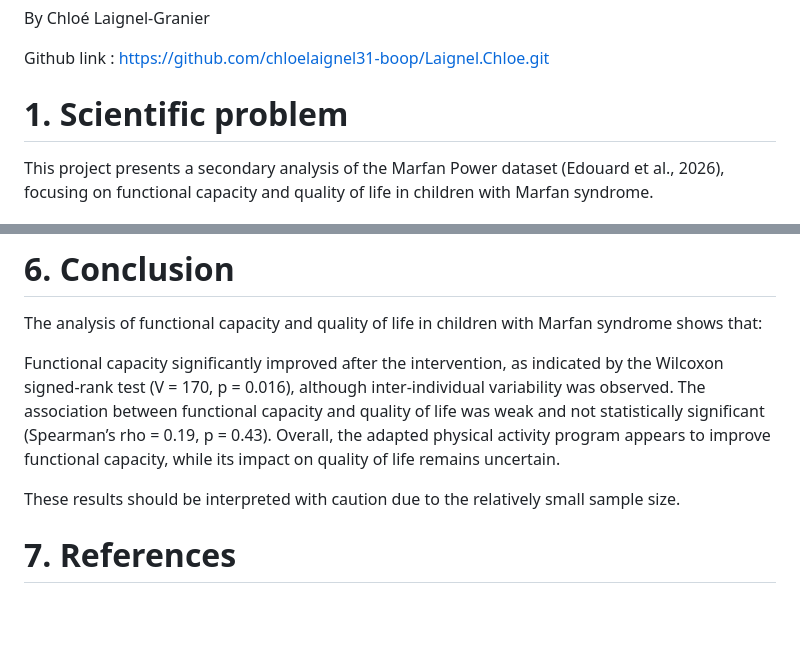
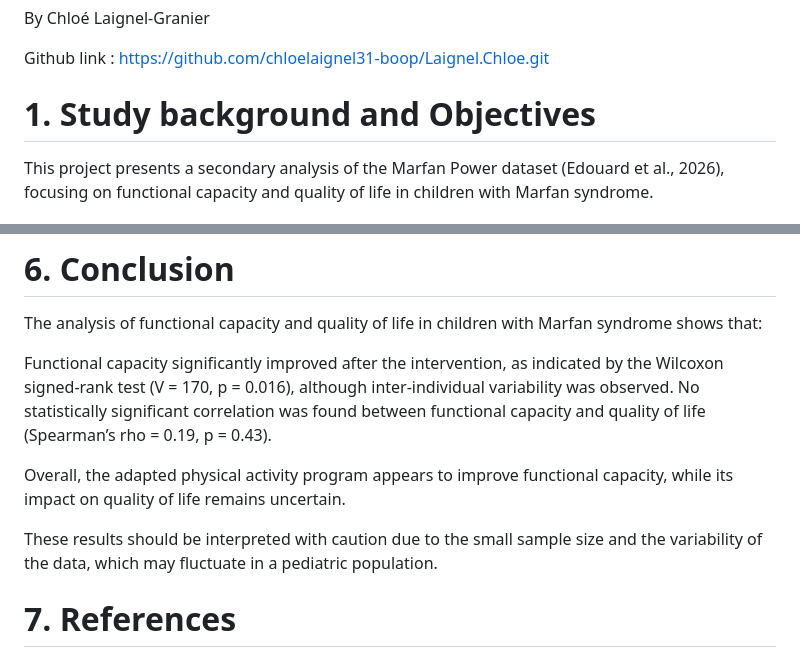
Before and after one commit to chloelaignel31-boop/Laignel.Chloe, a Markdown page: readme.md, 2 parts joined by grey strips. Rendered like a GitHub page; blank space fills up the shorter version.

```diff
--- a/readme.md
+++ b/readme.md
@@ -6,7 +6,7 @@ By Chloé Laignel-Granier
 
 Github link : https://github.com/chloelaignel31-boop/Laignel.Chloe.git
 
-# 1. Scientific problem
+# 1. Study background and Objectives
 
 This project presents a secondary analysis of the Marfan Power dataset (Edouard et al., 2026), focusing on functional capacity and quality of life in children with Marfan syndrome.
 
@@ -206,10 +206,11 @@ Scores range from 0 to 100 (higher = better quality of life)
 The analysis of functional capacity and quality of life in children with Marfan syndrome shows that:
 
 Functional capacity significantly improved after the intervention, as indicated by the Wilcoxon signed-rank test (V = 170, p = 0.016), although inter-individual variability was observed.
-The association between functional capacity and quality of life was weak and not statistically significant (Spearman’s rho = 0.19, p = 0.43).
+No statistically significant correlation was found between functional capacity and quality of life (Spearman’s rho = 0.19, p = 0.43).
+
 Overall, the adapted physical activity program appears to improve functional capacity, while its impact on quality of life remains uncertain.
 
-These results should be interpreted with caution due to the relatively small sample size.
+These results should be interpreted with caution due to the small sample size and the variability of the data, which may fluctuate in a pediatric population.
 
 
 # 7. References
```
